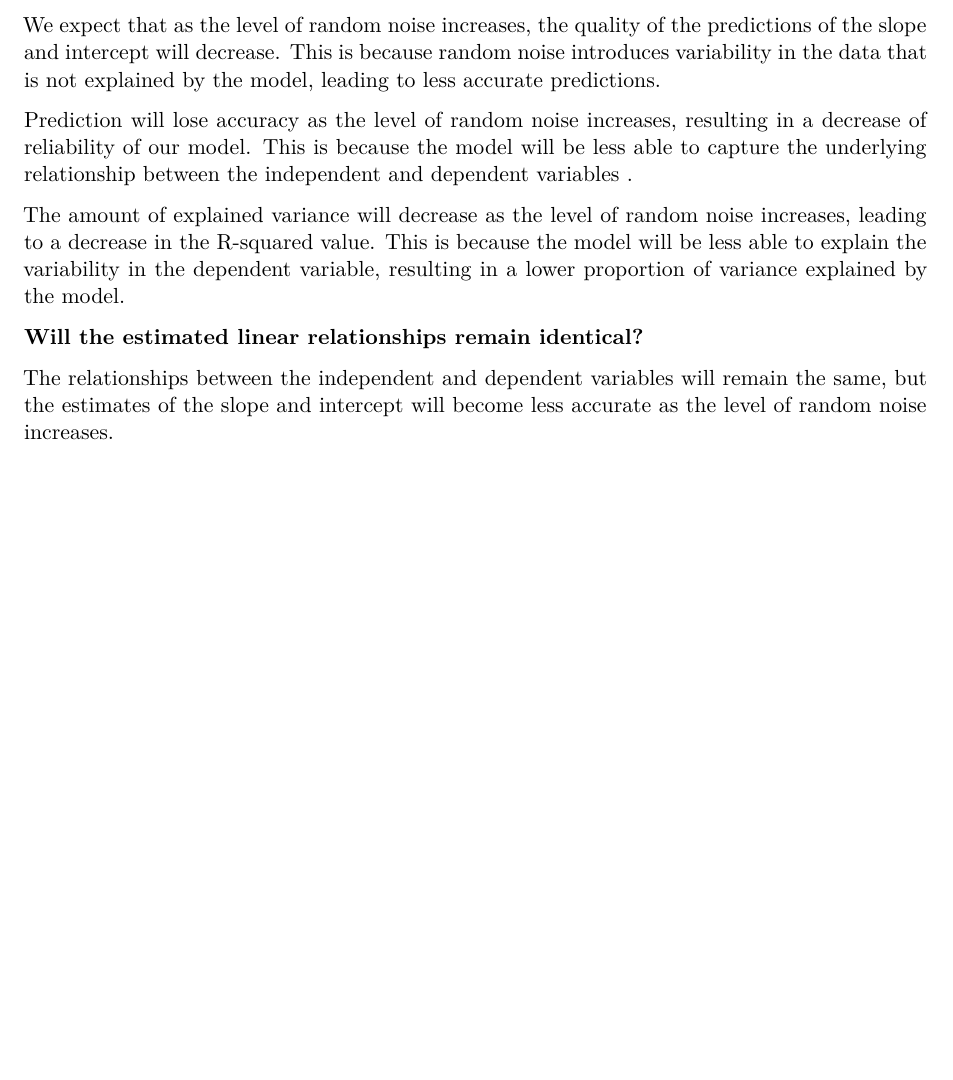
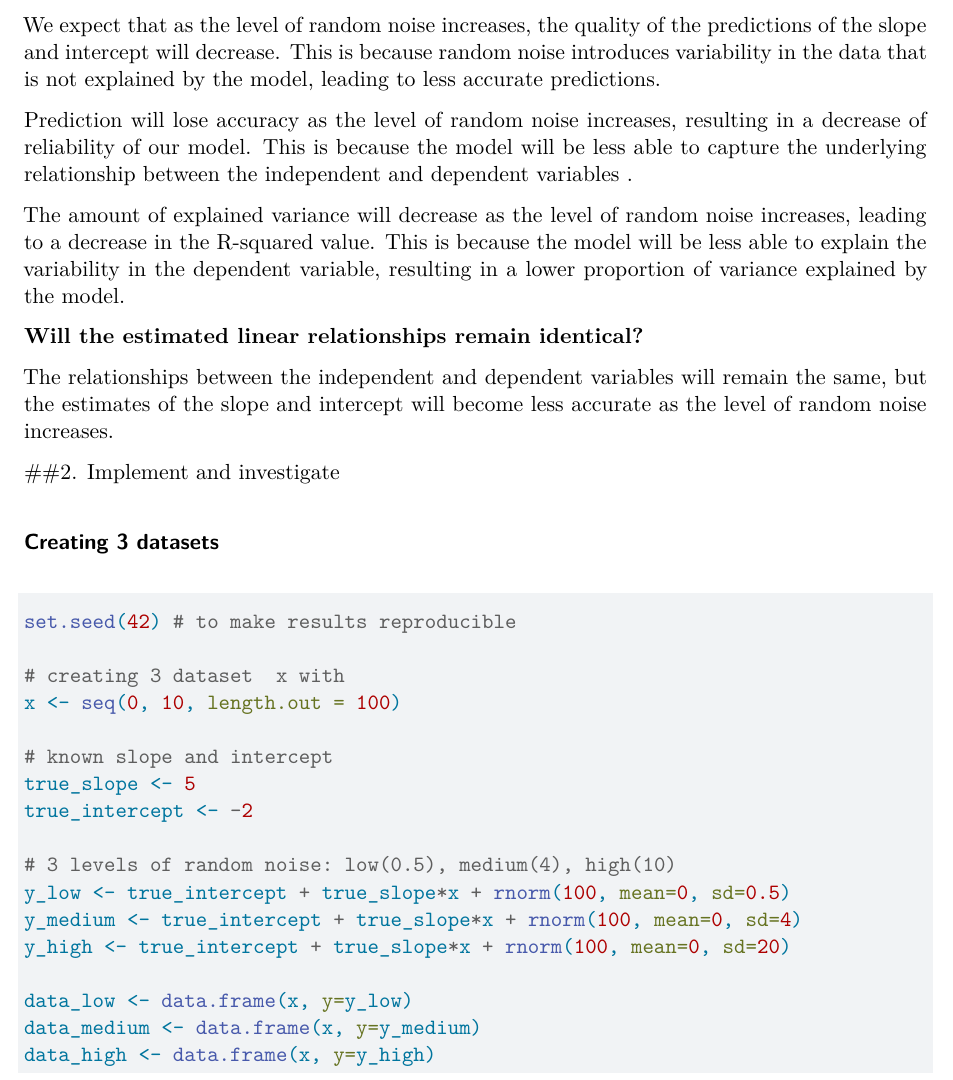
Before and after one commit to ValentinBAL-student/IEAP-Rstudio-Series04, a Quarto document (subdoc/part1.qmd): part of the page, cut so that both start at the same text, the shorter picture padded with empty space. Rendered offline with R 4.5, knitr and Pandoc in place of Quarto, then LaTeX, with nearby package versions.

Commit message:
Add noisy datasets for regression investigation
Creates reproducible low-, medium-, and high-noise datasets using a known linear relationship for subsequent analysis.

````diff
--- a/subdoc/part1.qmd
+++ b/subdoc/part1.qmd
@@ -16,3 +16,26 @@ The amount of explained variance will decrease as the level of random noise incr
 **Will the estimated linear relationships remain identical?**
 
 The relationships between the independent and dependent variables will remain the same, but the estimates of the slope and intercept will become less accurate as the level of random noise increases.
+
+##2. Implement and investigate
+
+### Creating 3 datasets
+
+```{r generating 3 datasets with different levels of random noise}
+set.seed(42) # to make results reproducible
+
+# creating 3 dataset  x with
+x <- seq(0, 10, length.out = 100)
+
+# known slope and intercept
+true_slope <- 5
+true_intercept <- -2
+
+# 3 levels of random noise: low(0.5), medium(4), high(10)
+y_low <- true_intercept + true_slope*x + rnorm(100, mean=0, sd=0.5)
+y_medium <- true_intercept + true_slope*x + rnorm(100, mean=0, sd=4)
+y_high <- true_intercept + true_slope*x + rnorm(100, mean=0, sd=20)
+
+data_low <- data.frame(x, y=y_low)
+data_medium <- data.frame(x, y=y_medium)
+data_high <- data.frame(x, y=y_high)
````
